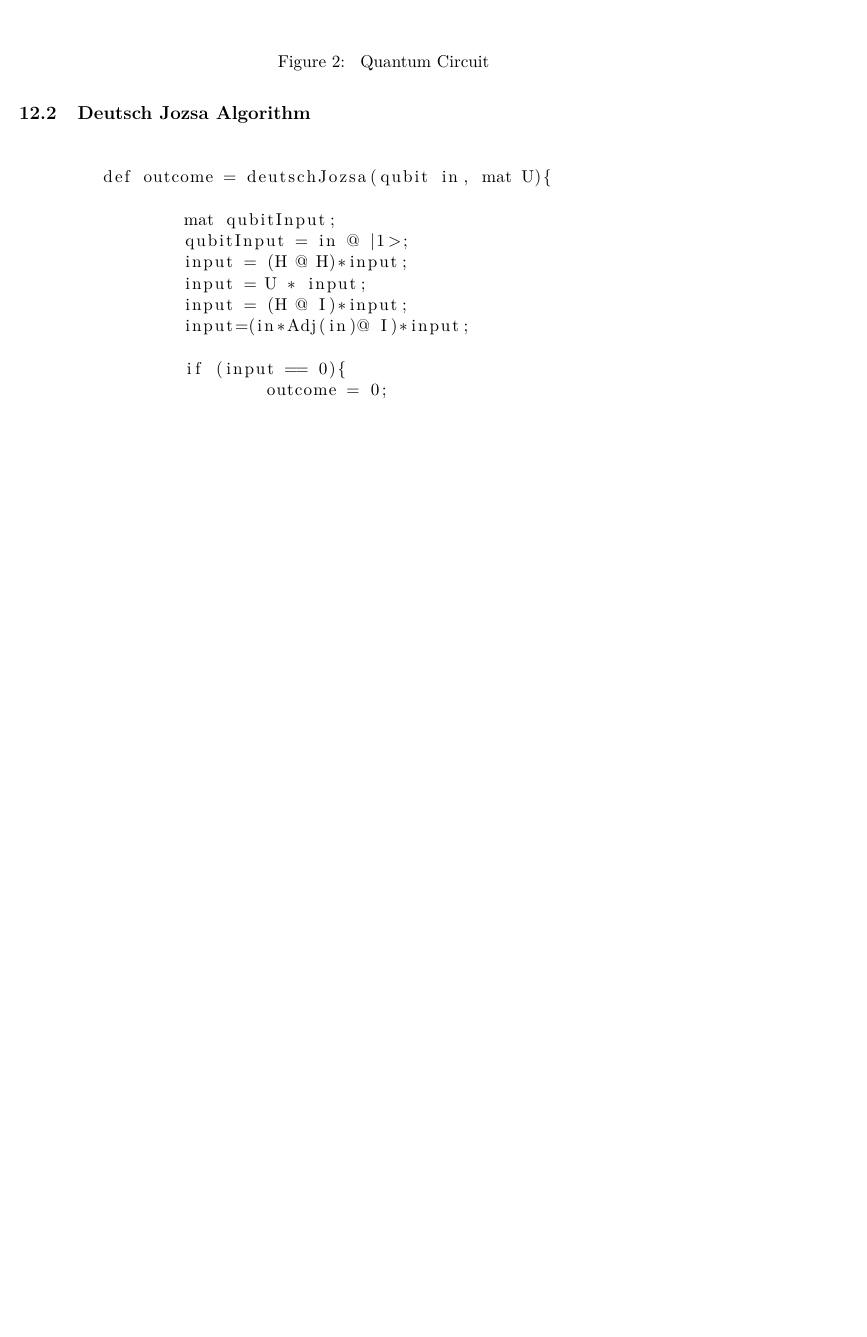
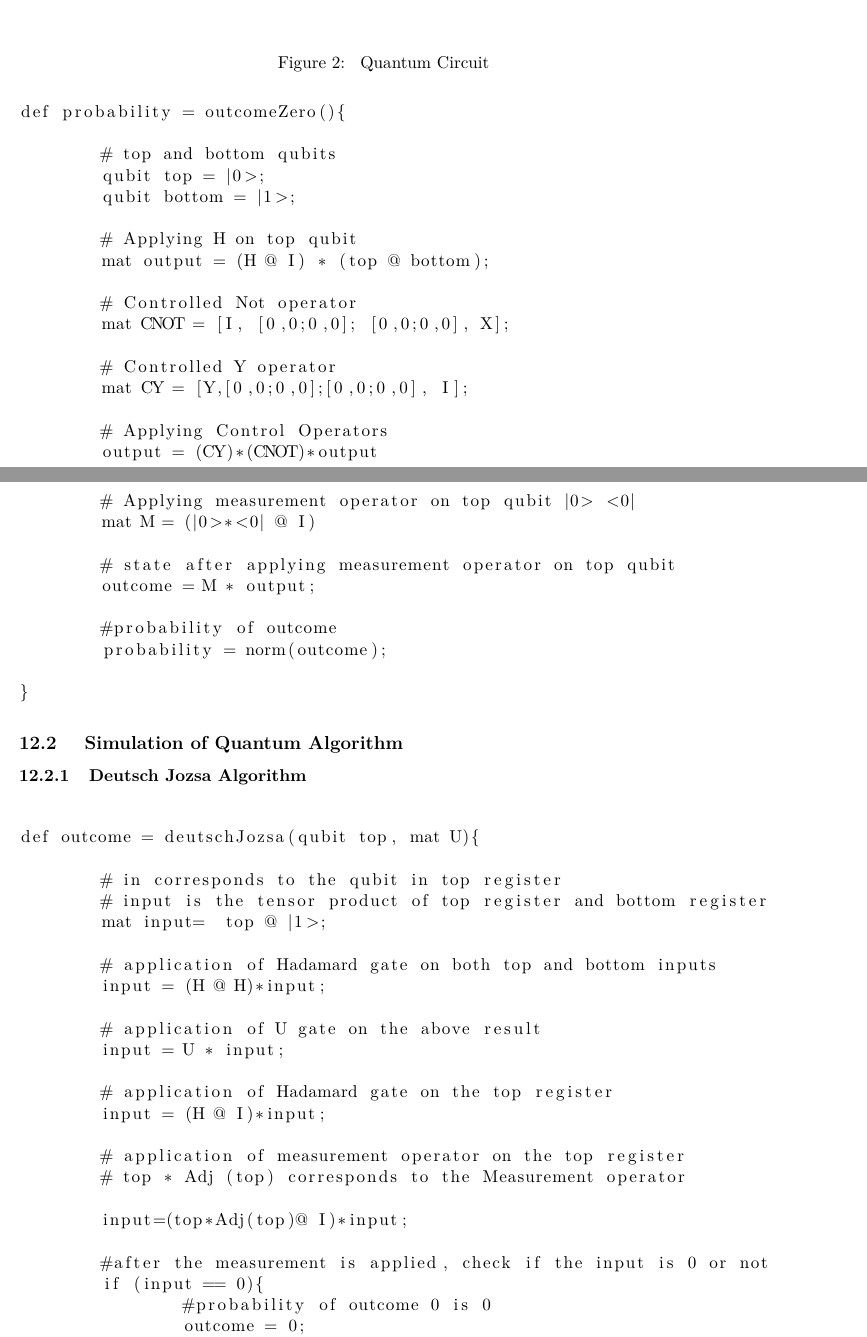
Before and after one commit to sdk21/PLT, a LaTeX document (reference/main.tex, which reads reference/sec-examples.tex): part of page 17 of 17 before the commit and two parts of pages 17 and 18 of 19 after it, the two joined at a grey line, cut so that both start at the same text, the shorter picture padded with empty space. Compiled offline with pdfLaTeX.

Commit message:
new examples

```diff
--- a/reference/sec-examples.tex
+++ b/reference/sec-examples.tex
@@ -47,19 +61,65 @@ Consider the circuit and show the probabilities of outcome 0 and 1.
 \label{cir1}}
 \end{figure}
 
-\subsection{Deutsch Jozsa Algorithm}
+\begin{lstlisting}
+def probability = outcomeZero(){
+
+	# top and bottom qubits
+	qubit top = |0>;
+	qubit bottom = |1>;
+
+	# Applying H on top qubit
+	mat output = (H @ I) * (top @ bottom);
+
+	# Controlled Not operator
+	mat CNOT = [I, [0,0;0,0]; [0,0;0,0], X];
+
+	# Controlled Y operator
+	mat CY = [Y,[0,0;0,0];[0,0;0,0], I];
+
+	# Applying Control Operators
+	output = (CY)*(CNOT)*output
+
+	# Applying measurement operator on top qubit |0> <0|
+	mat M = (|0>*<0| @ I)
+
+	# state after applying measurement operator on top qubit
+	outcome = M * output;
+
+	#probability of outcome
+	probability = norm(outcome);
+
+}
+\end{lstlisting}
+
+\subsection{ Simulation of Quantum Algorithm}
+
+\subsubsection{Deutsch Jozsa Algorithm}
 \begin{lstlisting}
 
-	def outcome = deutschJozsa(qubit in, mat U){
+def outcome = deutschJozsa(qubit top, mat U){
 
-		mat qubitInput;
-		qubitInput = in @ |1>;
+	# in corresponds to the qubit in top register
+	# input is the tensor product of top register and bottom register
+	mat input=  top @ |1>;
+
+	# application of Hadamard gate on both top and bottom inputs
 	input = (H @ H)*input;
+
+	# application of U gate on the above result
 	input = U * input;
+
+	# application of Hadamard gate on the top register
 	input = (H @ I)*input;
-		input=(in*Adj(in)@ I)*input;
 
+	# application of measurement operator on the top register
+	# top * Adj (top) corresponds to the Measurement operator
+
+	input=(top*Adj(top)@ I)*input;
+
+	#after the measurement is applied, check if the input is 0 or not
 	if (input == 0){
+		#probability of outcome 0 is 0
 		outcome = 0;
 	}
 	else{
@@ -68,3 +129,5 @@ Consider the circuit and show the probabilities of outcome 0 and 1.
 }
 
 \end{lstlisting}
+
+\subsubsection {Grover's Search Algorithm}
```
Also changed, not shown: reference/sec-examples.tex (73 more changed lines). Lines whose indentation alone changed are shown as unchanged.
